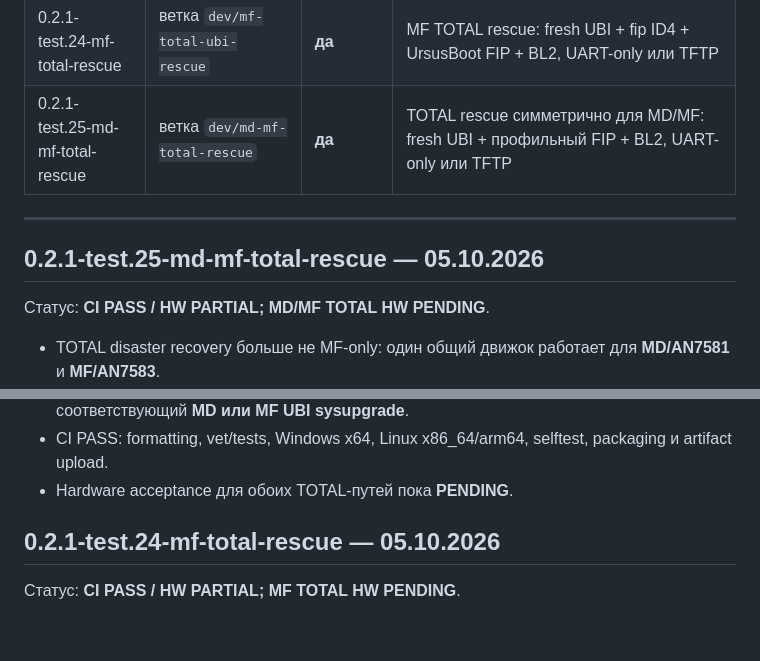
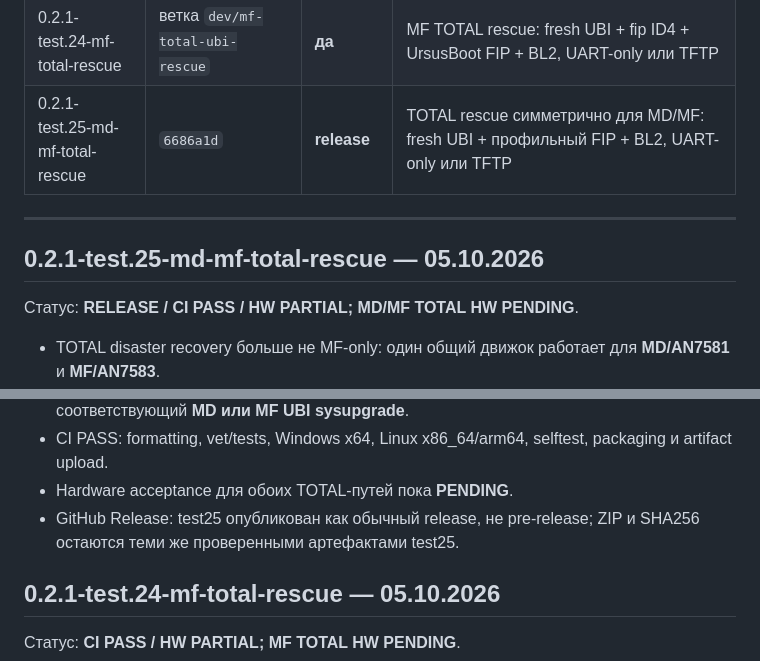
Before and after one commit to Medvedolog/airoha-ursidorescue, a Markdown page: doc/CHANGELOG_RU.md, 2 parts joined by grey strips. Drawn GitHub-style; blank space fills up the shorter version.

Commit message:
docs: record test25 regular RU release

```diff
--- a/doc/CHANGELOG_RU.md
+++ b/doc/CHANGELOG_RU.md
@@ -51,13 +51,13 @@
 | 0.2.1-test.22 | `77a2dfd` | нет | отдельные BL2 и BL2+FIP rescue для MD/MF |
 | 0.2.1-test.23-uart-noise | `c1391a8` | нет | глобальная устойчивость к шумному UART, destructive-команды не повторяются |
 | 0.2.1-test.24-mf-total-rescue | ветка `dev/mf-total-ubi-rescue` | **да** | MF TOTAL rescue: fresh UBI + fip ID4 + UrsusBoot FIP + BL2, UART-only или TFTP |
-| 0.2.1-test.25-md-mf-total-rescue | ветка `dev/md-mf-total-rescue` | **да** | TOTAL rescue симметрично для MD/MF: fresh UBI + профильный FIP + BL2, UART-only или TFTP |
+| 0.2.1-test.25-md-mf-total-rescue | `6686a1d` | **release** | TOTAL rescue симметрично для MD/MF: fresh UBI + профильный FIP + BL2, UART-only или TFTP |
 
 ---
 
 ## 0.2.1-test.25-md-mf-total-rescue — 05.10.2026
 
-Статус: **CI PASS / HW PARTIAL; MD/MF TOTAL HW PENDING**.
+Статус: **RELEASE / CI PASS / HW PARTIAL; MD/MF TOTAL HW PENDING**.
 
 - TOTAL disaster recovery больше не MF-only: один общий движок работает для **MD/AN7581** и **MF/AN7583**.
 - В Expert остаются два симметричных транспортных режима:
@@ -77,6 +77,7 @@
 - После PASS оператор загружается в UrsusBoot Recovery и устанавливает соответствующий **MD или MF UBI sysupgrade**.
 - CI PASS: formatting, vet/tests, Windows x64, Linux x86_64/arm64, selftest, packaging и artifact upload.
 - Hardware acceptance для обоих TOTAL-путей пока **PENDING**.
+- GitHub Release: test25 опубликован как обычный release, не pre-release; ZIP и SHA256 остаются теми же проверенными артефактами test25.
 
 ## 0.2.1-test.24-mf-total-rescue — 05.10.2026
 
```
